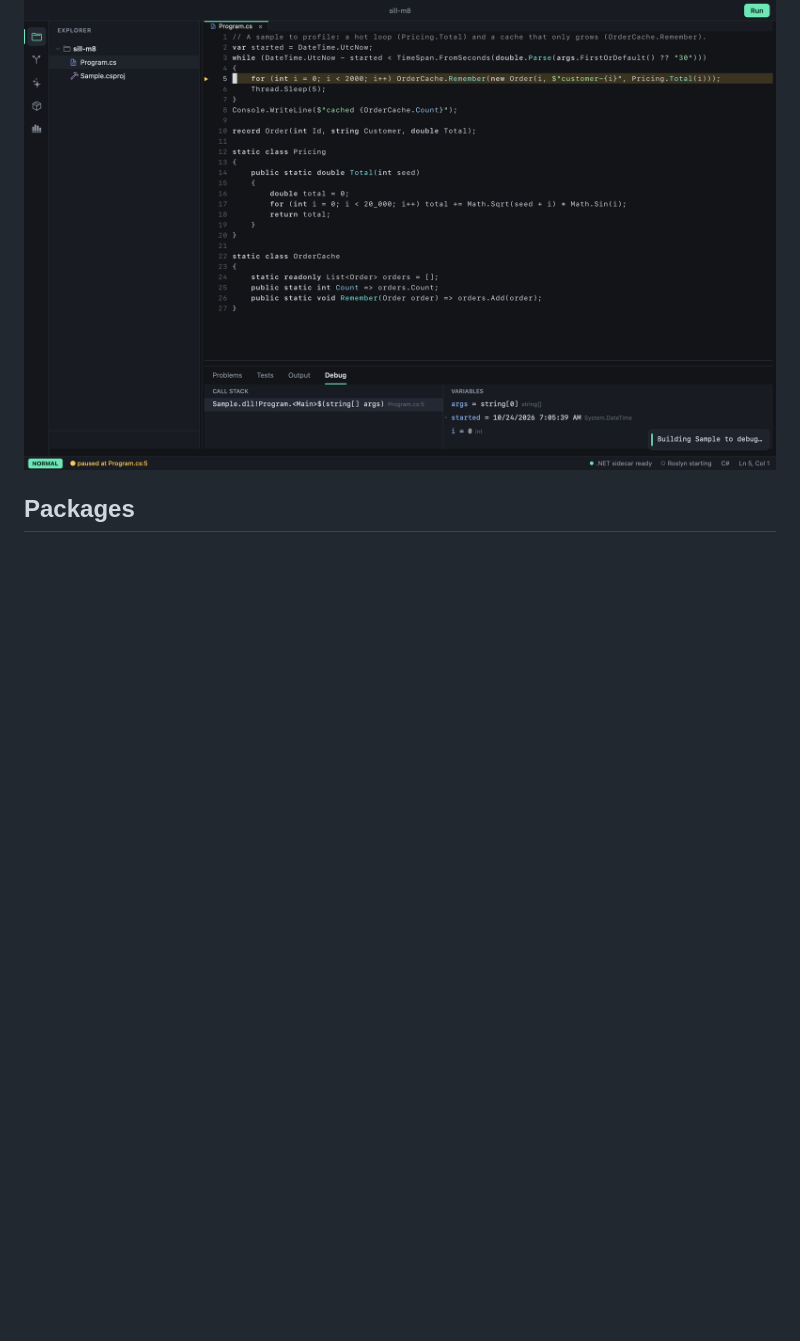
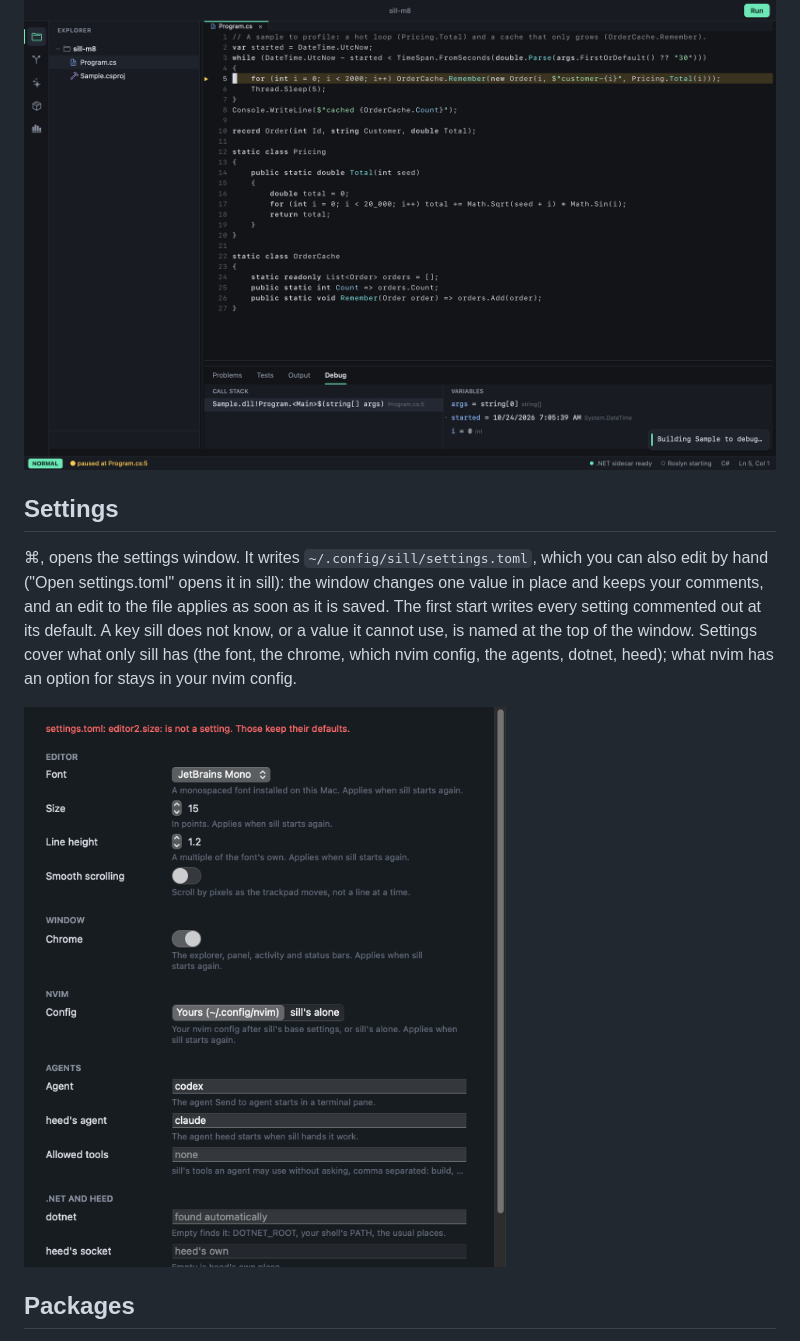
Before and after one commit to optionull/trim, a Markdown page: README.md, the part around the change. GitHub-like rendering; pictures changed too: docs/showcase-settings-2026-10-24.png (added); blank space fills up the shorter version.

```diff
--- a/README.md
+++ b/README.md
@@ -93,6 +93,16 @@ variables. F10 steps over, F11 in, Shift-F11 out, F5 continues, Shift-F5 stops (
 
 ![Paused at a breakpoint: the line marked, the call stack and the variables in the Debug tab](docs/showcase-debugger-2026-10-24.png)
 
+## Settings
+
+⌘, opens the settings window. It writes `~/.config/sill/settings.toml`, which you can also edit by hand ("Open
+settings.toml" opens it in sill): the window changes one value in place and keeps your comments, and an edit to the
+file applies as soon as it is saved. The first start writes every setting commented out at its default. A key sill
+does not know, or a value it cannot use, is named at the top of the window. Settings cover what only sill has (the
+font, the chrome, which nvim config, the agents, dotnet, heed); what nvim has an option for stays in your nvim config.
+
+![The settings window: the font, size and line height, smooth scrolling, the chrome, the nvim config, the agents, dotnet and heed, and a typo in the file named at the top](docs/showcase-settings-2026-10-24.png)
+
 ## Packages
 
 The activity bar's packages (`:SillPackages`) reads the solution's NuGet packages with the SDK (`dotnet list package`):
```
Also changed, not shown: docs/plan.md (+14 -1 lines), 12 other files.
